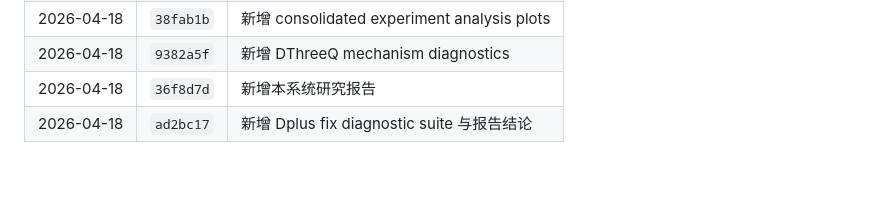
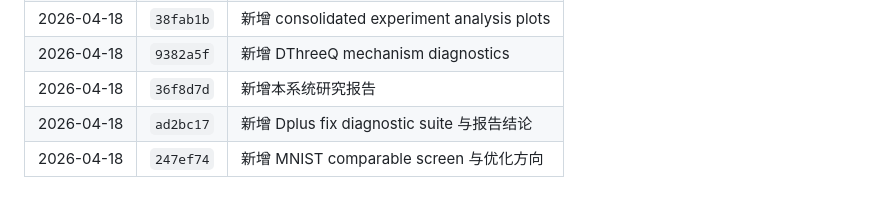
Before and after one commit to LightRill/ThreeQ, a Markdown page: RESEARCH_REPORT.md, the part around the change. Rendered like a GitHub page.

Commit message:
Record MNIST screen in report log

```diff
--- a/RESEARCH_REPORT.md
+++ b/RESEARCH_REPORT.md
@@ -458,3 +458,4 @@ MNIST screen 的下一步不应只加 epoch，而应按以下顺序拆解：
 | 2026-04-18 | `9382a5f` | 新增 DThreeQ mechanism diagnostics |
 | 2026-04-18 | `36f8d7d` | 新增本系统研究报告 |
 | 2026-04-18 | `ad2bc17` | 新增 Dplus fix diagnostic suite 与报告结论 |
+| 2026-04-18 | `247ef74` | 新增 MNIST comparable screen 与优化方向 |
```
